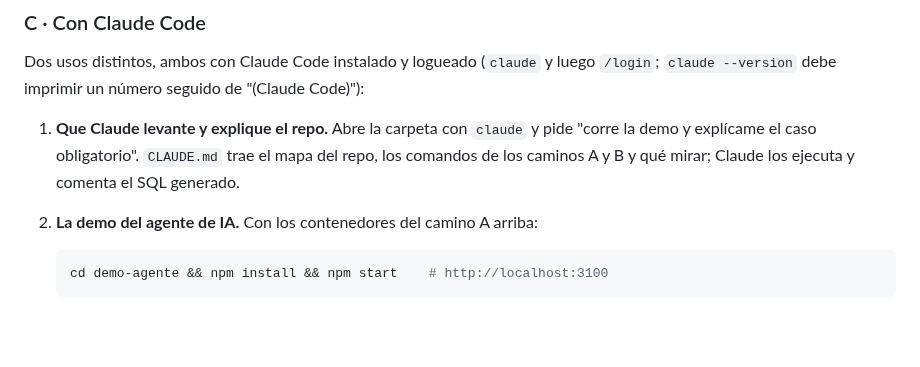
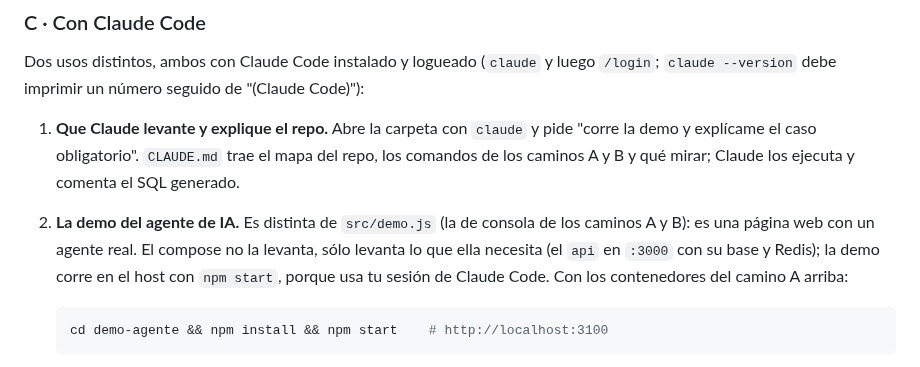
Before and after one commit to zelariuz/prueba-tecnica-buk, a Markdown page: README.md, the part around the change. GitHub-like rendering; blank space fills up the shorter version.

Commit message:
[README] camino C: la demo del agente corre en el host; el compose solo levanta lo que usa

````diff
--- a/README.md
+++ b/README.md
@@ -108,7 +108,11 @@ luego `/login`; `claude --version` debe imprimir un número seguido de
    pide "corre la demo y explícame el caso obligatorio". `CLAUDE.md` trae el
    mapa del repo, los comandos de los caminos A y B y qué mirar; Claude los
    ejecuta y comenta el SQL generado.
-2. **La demo del agente de IA.** Con los contenedores del camino A arriba:
+2. **La demo del agente de IA.** Es distinta de `src/demo.js` (la de consola
+   de los caminos A y B): es una página web con un agente real. El compose no
+   la levanta, sólo levanta lo que ella necesita (el `api` en `:3000` con su
+   base y Redis); la demo corre en el host con `npm start`, porque usa tu
+   sesión de Claude Code. Con los contenedores del camino A arriba:
 
    ```bash
    cd demo-agente && npm install && npm start    # http://localhost:3100
````
